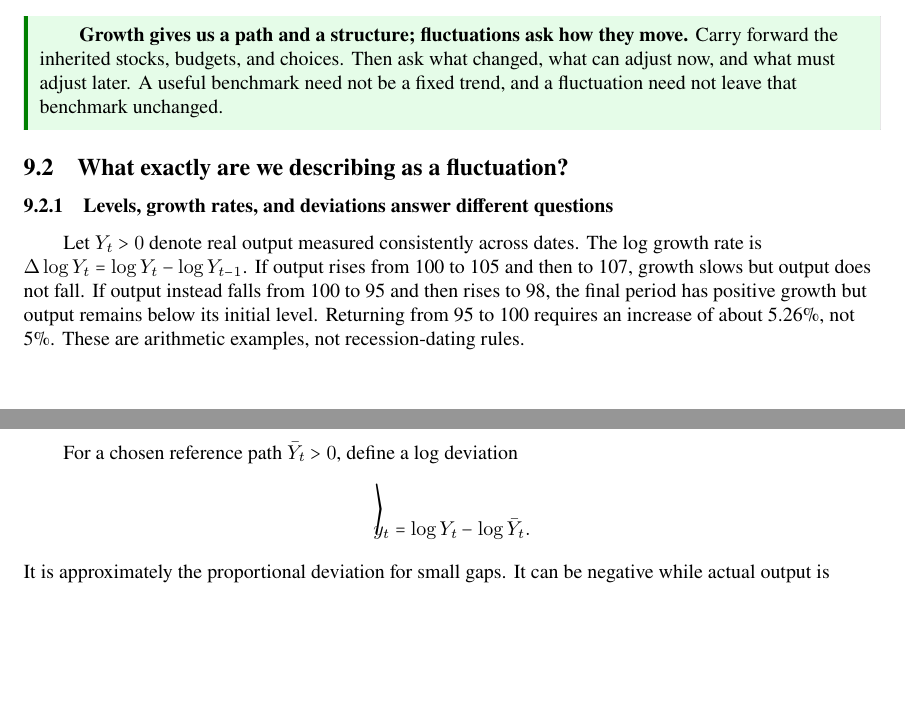
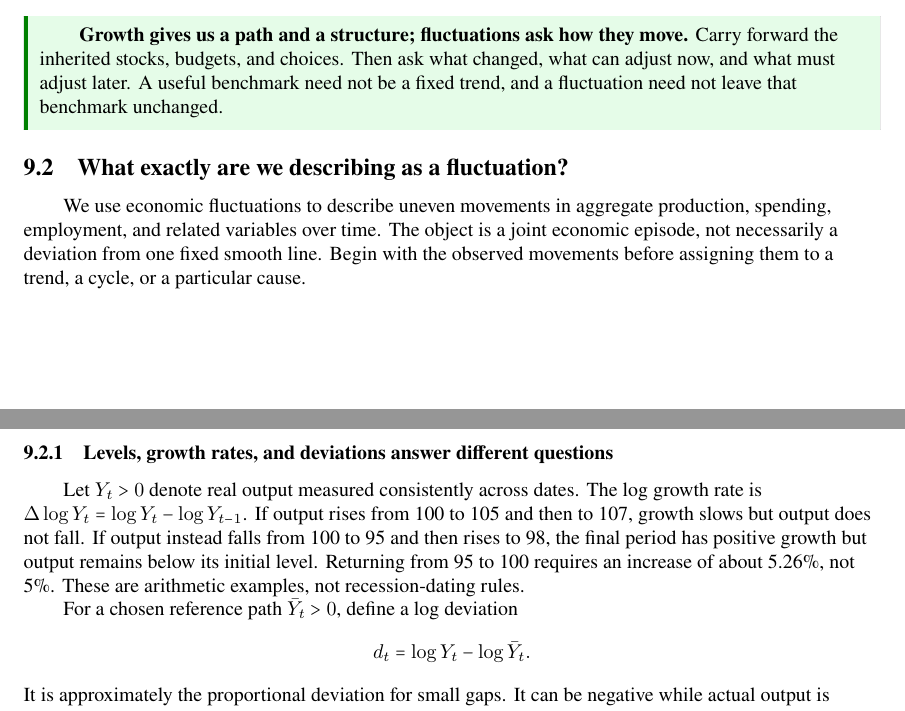
Before and after one commit to xolarvill/notes-on-economics, a LaTeX document (macro/macro.tex, which reads macro/chapters/fluctuations-intuition.tex): two parts of pages 95 and 96 of 145, joined at a grey line, cut so that both start at the same text, the shorter picture padded with empty space. Compiled offline with pdfLaTeX.

Commit message:
fix(macro): verify fluctuations introduction layout and refresh PDF

```diff
--- a/macro/chapters/fluctuations-intuition.tex
+++ b/macro/chapters/fluctuations-intuition.tex
@@ -52,6 +52,12 @@ unchanged.
 
 \subsection{What exactly are we describing as a fluctuation?}
 
+We use economic fluctuations to describe uneven movements in aggregate
+production, spending, employment, and related variables over time. The
+object is a joint economic episode, not necessarily a deviation from one
+fixed smooth line. Begin with the observed movements before assigning them
+to a trend, a cycle, or a particular cause.
+
 \subsubsection{Levels, growth rates, and deviations answer different questions}
 
 Let $Y_t>0$ denote real output measured consistently across dates. The
@@ -64,7 +70,7 @@ These are arithmetic examples, not recession-dating rules.
 
 For a chosen reference path $\bar Y_t>0$, define a log deviation
 \[
-\widetilde y_t=\log Y_t-\log\bar Y_t.
+d_t=\log Y_t-\log\bar Y_t.
 \]
 It is approximately the proportional deviation for small gaps. It can be
 negative while actual output is growing: a growing economy can lag behind
```
Also changed, not shown: macro/REVISION_PLAN.md (+1 -0 lines), macro/macro.pdf.
